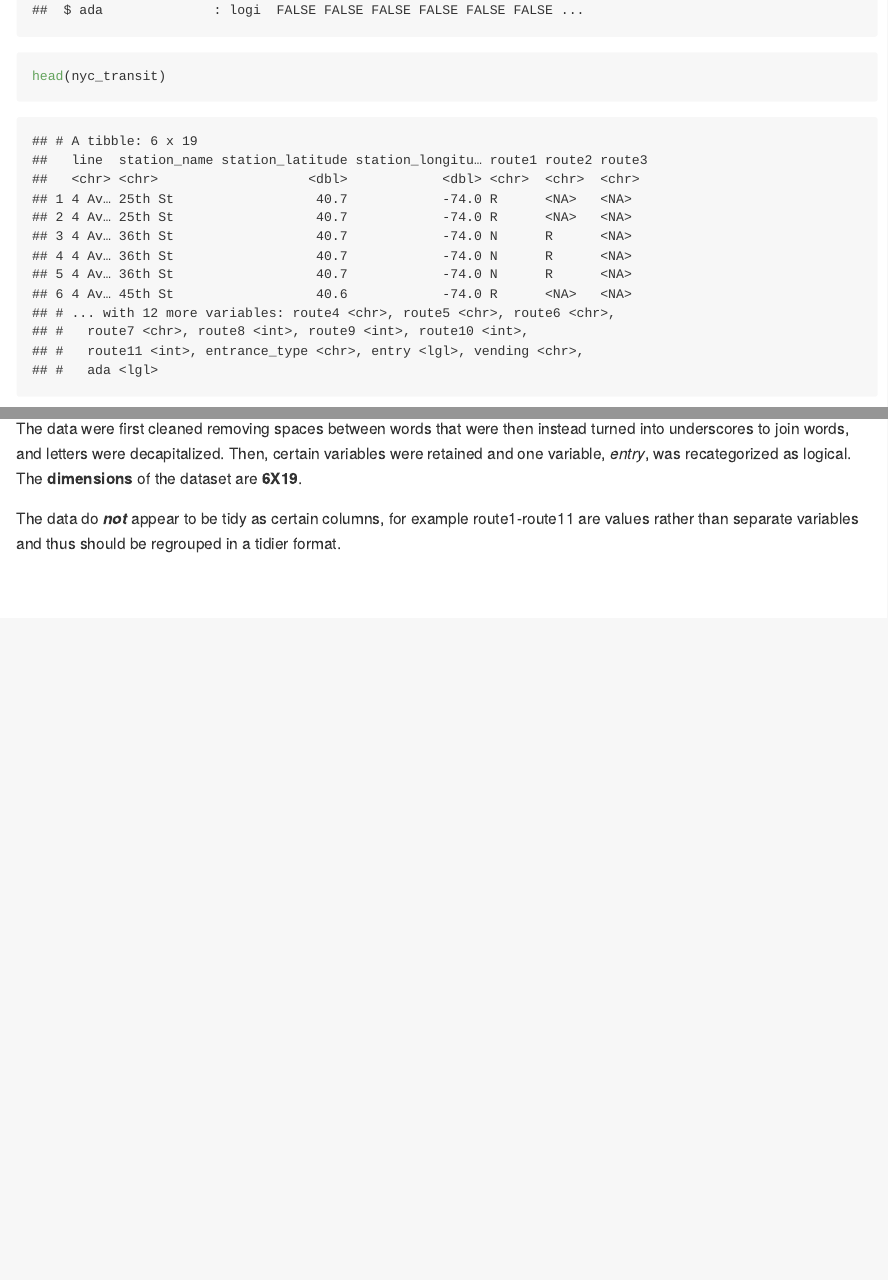
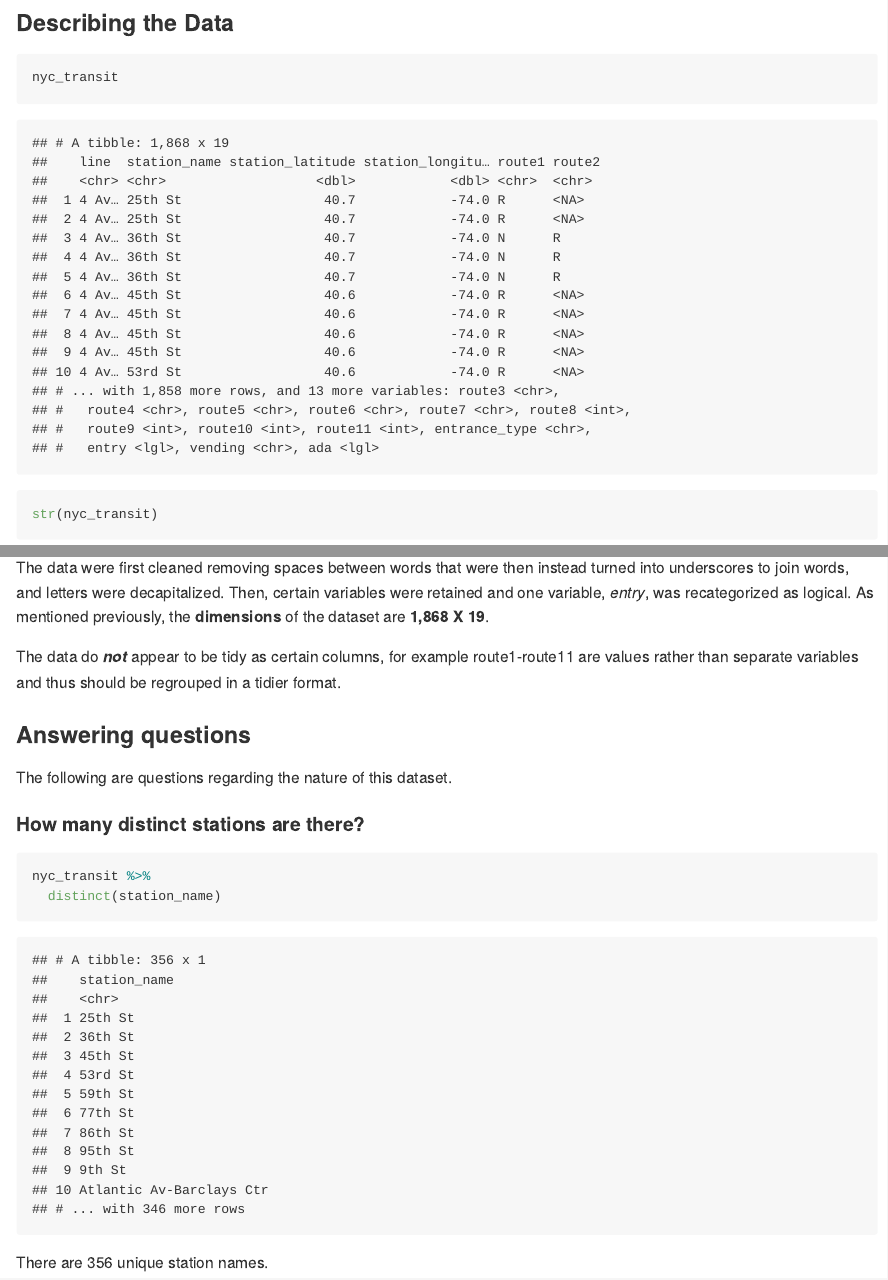
Before and after one commit to Amadeia/p8105_hw2_aar2192, an R Markdown document (p8105_hw2_aar2192.Rmd): the page in a window 1100 px wide, from 1320 px down before the commit and from 810 px down after it, and a second part further down, joined at a grey line. The pictures show the output file p8105_hw2_aar2192.md that the author committed with the source, drawn offline in the style of GitHub.

Commit message:
Used distinct() to find out how many unique station names there are

````diff
--- a/p8105_hw2_aar2192.Rmd
+++ b/p8105_hw2_aar2192.Rmd
@@ -23,11 +23,23 @@ nyc_transit =
 
 ### Describing the Data
 ```{r Describing_the_data}
+nyc_transit
 str(nyc_transit)
-head(nyc_transit)
 ```
 The dataset contains **1868 observations** and **19 variables**: line, station_name, station_latitude, station_longitude, route1, route2, route3, route4, route5, route6, route7, route8, route9, route10, route11, entrance_type, entry, vending, ada. The variable types are **character**, **integer**, and **logical**.
 
-The data were first cleaned removing spaces between words that were then instead turned into underscores to join words, and letters were decapitalized. Then, certain variables were retained and one variable, _entry_, was recategorized as logical. The **dimensions** of the dataset are **6X19**.
+The data were first cleaned removing spaces between words that were then instead turned into underscores to join words, and letters were decapitalized. Then, certain variables were retained and one variable, _entry_, was recategorized as logical. As mentioned previously, the **dimensions** of the dataset are **1,868 X 19**.
 
 The data do **_not_** appear to be tidy as certain columns, for example route1-route11 are values rather than separate variables and thus should be regrouped in a tidier format.
+
+### Answering questions
+
+The following are questions regarding the nature of this dataset.
+
+#### How many distinct stations are there?
+```{r distinct_stations}
+nyc_transit %>%
+  distinct(station_name)
+```
+
+There are 356 unique station names.
````
Also changed, not shown: p8105_hw2_aar2192.md.
